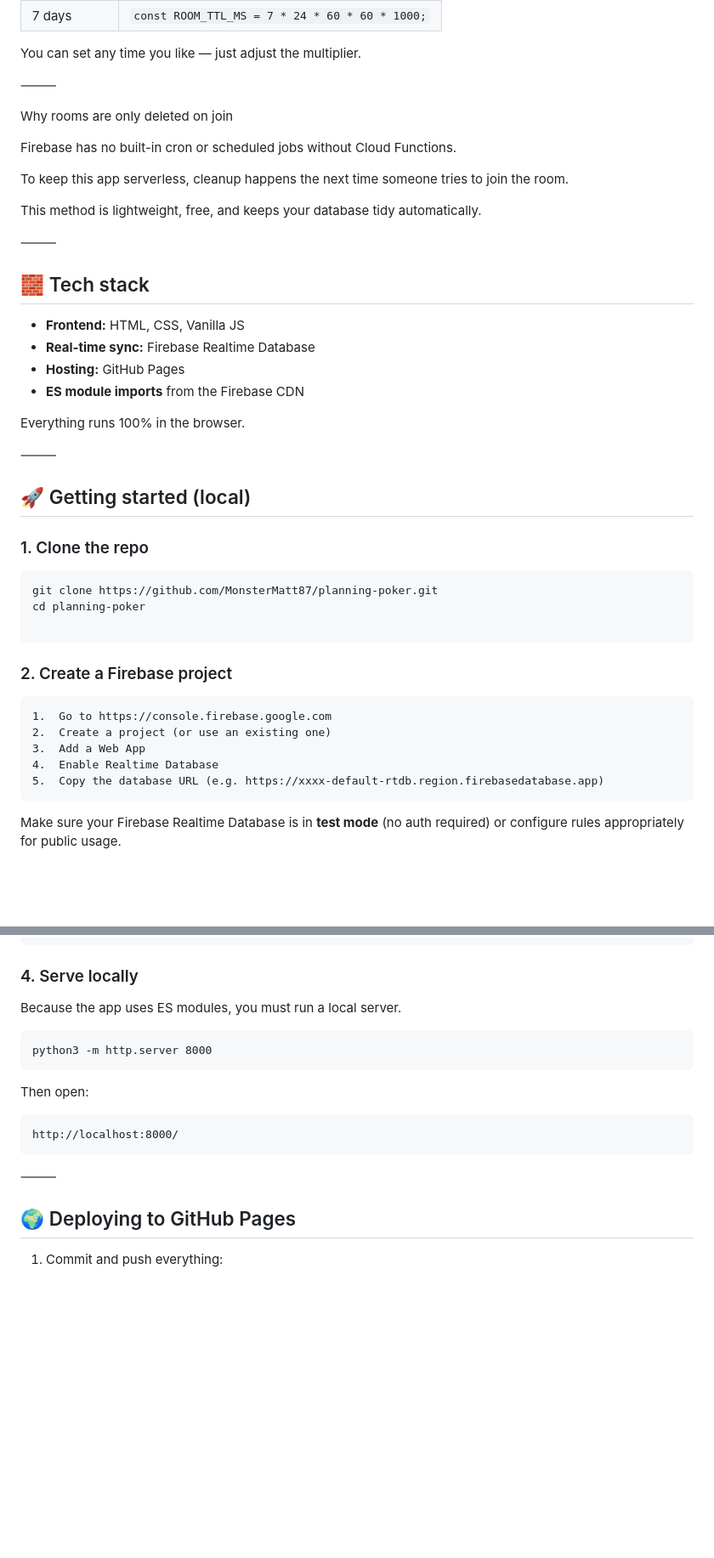
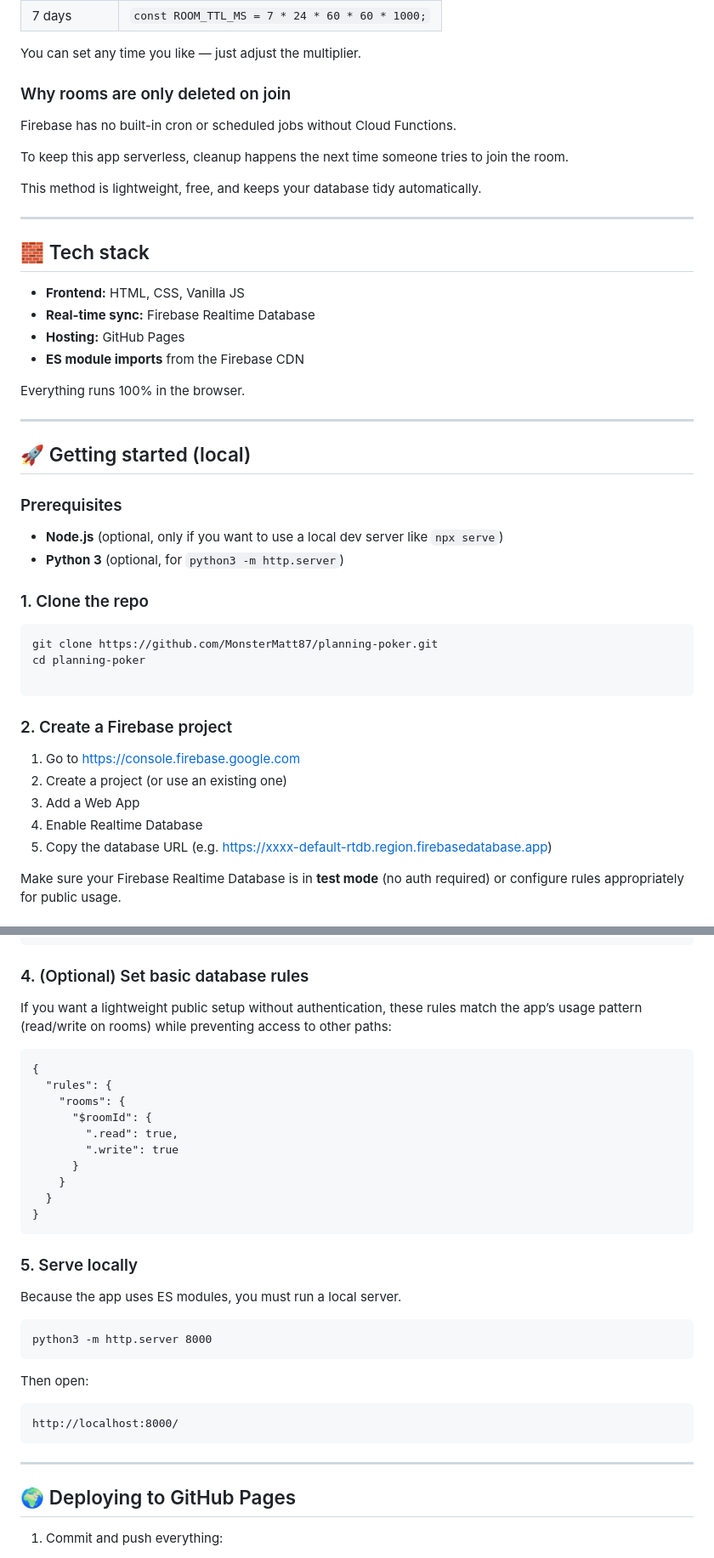
Before and after one commit to MonsterMatt87/planning-poker, a Markdown page: README.md, 2 parts joined by grey strips. Shown at 85% size. GitHub-like rendering; blank space fills up the shorter version.

````diff
--- a/README.md
+++ b/README.md
@@ -110,9 +118,7 @@ To change the TTL:
 
 You can set any time you like — just adjust the multiplier.
 
-⸻
-
-Why rooms are only deleted on join
+### Why rooms are only deleted on join
 
 Firebase has no built-in cron or scheduled jobs without Cloud Functions.
 
@@ -120,7 +126,7 @@ To keep this app serverless, cleanup happens the next time someone tries to join
 
 This method is lightweight, free, and keeps your database tidy automatically.
 
-⸻
+---
 
 ## 🧱 Tech stack
 
@@ -131,9 +137,14 @@ This method is lightweight, free, and keeps your database tidy automatically.
 
 Everything runs 100% in the browser.
 
-⸻
+---
 
 ## 🚀 Getting started (local)
+
+### Prerequisites
+
+- **Node.js** (optional, only if you want to use a local dev server like `npx serve`)
+- **Python 3** (optional, for `python3 -m http.server`)
 
 ### 1. Clone the repo
 
@@ -144,11 +155,12 @@ cd planning-poker
 ```
 
 ### 2. Create a Firebase project
-	1.	Go to https://console.firebase.google.com
-	2.	Create a project (or use an existing one)
-	3.	Add a Web App
-	4.	Enable Realtime Database
-	5.	Copy the database URL (e.g. https://xxxx-default-rtdb.region.firebasedatabase.app)
+
+1. Go to https://console.firebase.google.com
+2. Create a project (or use an existing one)
+3. Add a Web App
+4. Enable Realtime Database
+5. Copy the database URL (e.g. https://xxxx-default-rtdb.region.firebasedatabase.app)
 
 Make sure your Firebase Realtime Database is in **test mode** (no auth required) or configure rules appropriately for public usage.
 
@@ -169,7 +181,24 @@ const firebaseConfig = {
 };
 ```
 
-### 4. Serve locally
+### 4. (Optional) Set basic database rules
+
+If you want a lightweight public setup without authentication, these rules match the app’s usage pattern (read/write on rooms) while preventing access to other paths:
+
+```
+{
+  "rules": {
+    "rooms": {
+      "$roomId": {
+        ".read": true,
+        ".write": true
+      }
+    }
+  }
+}
+```
+
+### 5. Serve locally
 
 Because the app uses ES modules, you must run a local server.
 
@@ -183,7 +212,7 @@ Then open:
 http://localhost:8000/
 ```
 
-⸻
+---
 
 ## 🌍 Deploying to GitHub Pages
 
````
Also changed, not shown: other parts of README.md (+42 -40 lines).
